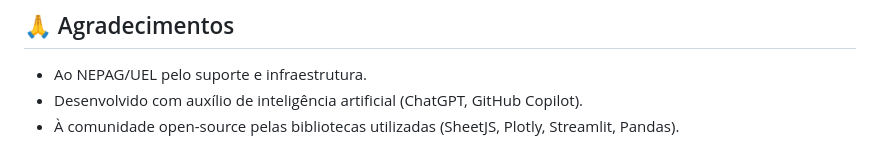
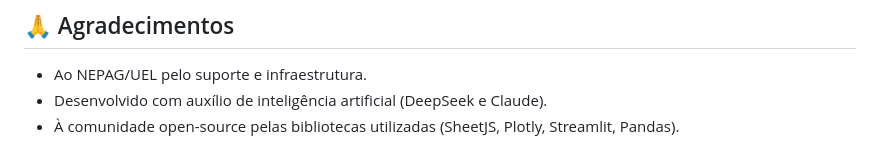
Before and after one commit to vcfpand/Tabelas_Experimentos, a Markdown page: README.md, the part around the change. Rendered like a GitHub page.

```diff
--- a/README.md
+++ b/README.md
@@ -86,5 +86,5 @@ Este projeto está licenciado sob a **GNU General Public License v3.0** – veja
 ## 🙏 Agradecimentos
 
 - Ao NEPAG/UEL pelo suporte e infraestrutura.
-- Desenvolvido com auxílio de inteligência artificial (ChatGPT, GitHub Copilot).
+- Desenvolvido com auxílio de inteligência artificial (DeepSeek e Claude).
 - À comunidade open-source pelas bibliotecas utilizadas (SheetJS, Plotly, Streamlit, Pandas).
```
